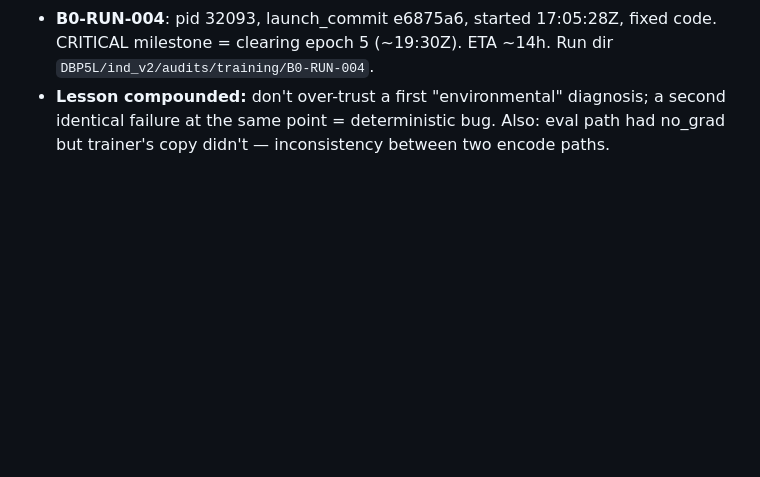
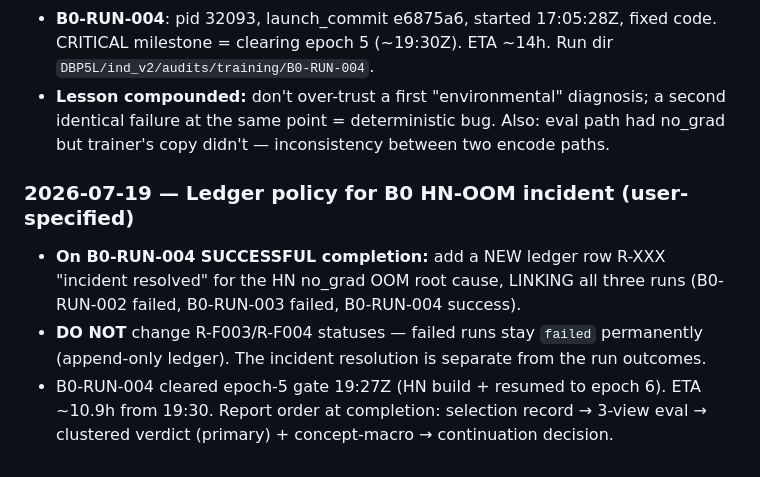
Before and after one commit to RishiiGamer2201/research_kg, a Markdown page: memory.md, the part around the change. Drawn GitHub-style; blank space fills up the shorter version.

Commit message:
docs: ledger policy — failed runs stay failed; incident resolved in a new linking row

```diff
--- a/memory.md
+++ b/memory.md
@@ -121,3 +121,8 @@ Running log. Newest entries at top of each section. Absolute dates.
 - **FIX:** wrap encode loop in `torch.no_grad()` + `empty_cache()`. Verified: grad-ON OOMs at 4000 entities fresh (`test_hn_oom.py`); fixed builds full 42450 at 3.01GB (`test_hn_fix.py`). Commit e6875a6, **tag `b0-baseline-v2`** (b0-baseline-v1/165c7aa is BROKEN — do not use).
 - **B0-RUN-004**: pid 32093, launch_commit e6875a6, started 17:05:28Z, fixed code. CRITICAL milestone = clearing epoch 5 (~19:30Z). ETA ~14h. Run dir `DBP5L/ind_v2/audits/training/B0-RUN-004`.
 - **Lesson compounded:** don't over-trust a first "environmental" diagnosis; a second identical failure at the same point = deterministic bug. Also: eval path had no_grad but trainer's copy didn't — inconsistency between two encode paths.
+
+### 2026-07-19 — Ledger policy for B0 HN-OOM incident (user-specified)
+- **On B0-RUN-004 SUCCESSFUL completion:** add a NEW ledger row R-XXX "incident resolved" for the HN no_grad OOM root cause, LINKING all three runs (B0-RUN-002 failed, B0-RUN-003 failed, B0-RUN-004 success).
+- **DO NOT** change R-F003/R-F004 statuses — failed runs stay `failed` permanently (append-only ledger). The incident resolution is separate from the run outcomes.
+- B0-RUN-004 cleared epoch-5 gate 19:27Z (HN build + resumed to epoch 6). ETA ~10.9h from 19:30. Report order at completion: selection record → 3-view eval → clustered verdict (primary) + concept-macro → continuation decision.
```
